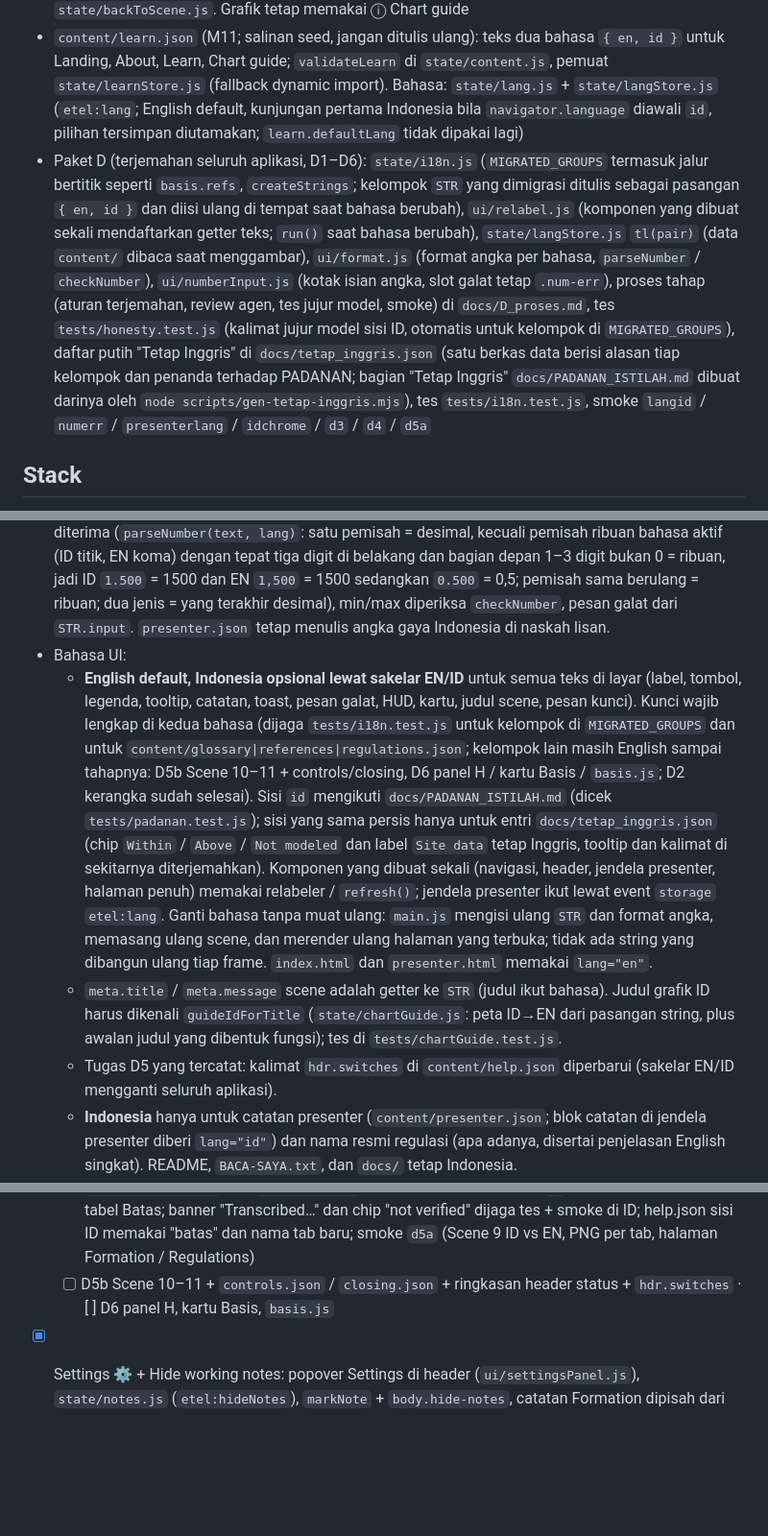
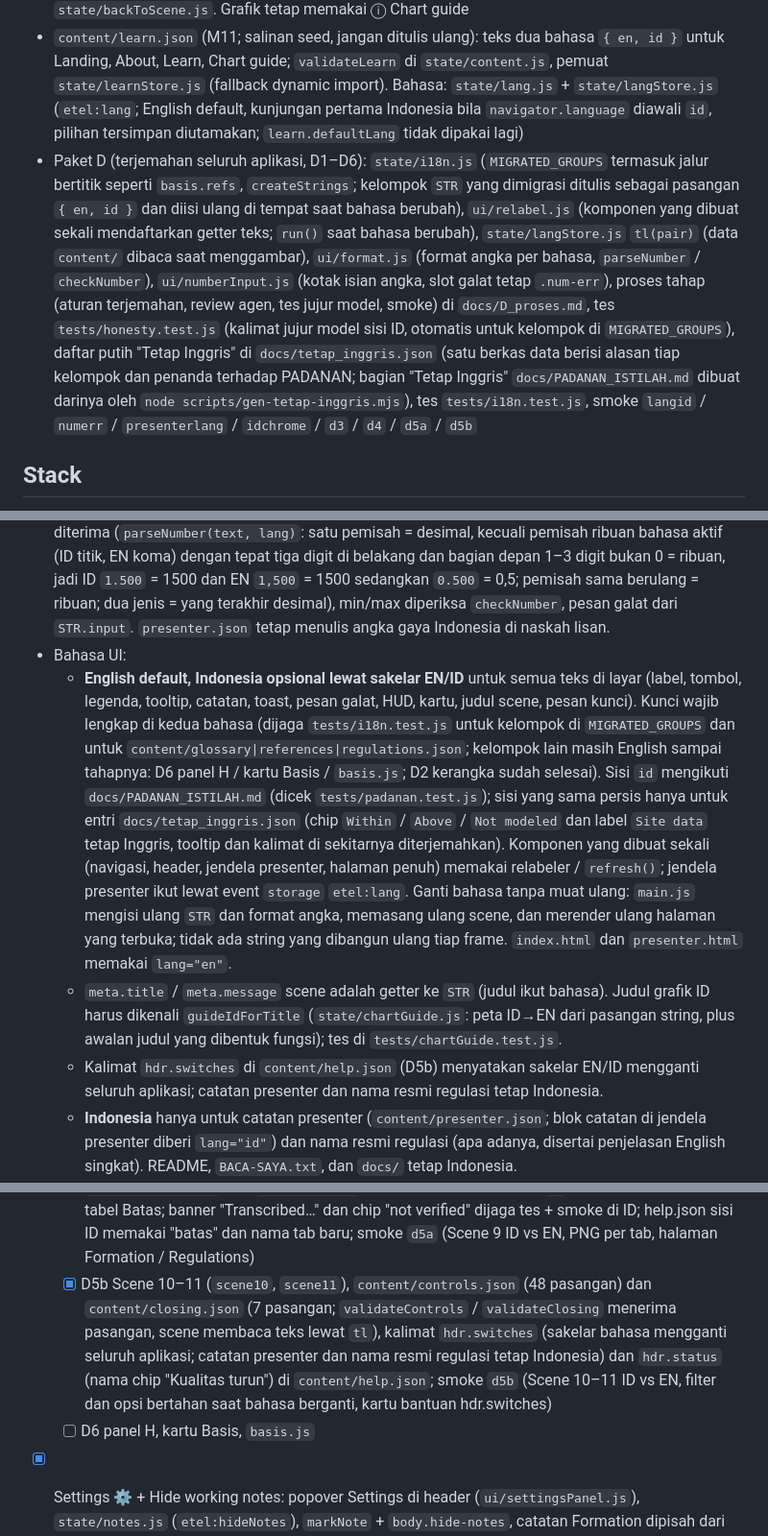
Before and after one commit to muhammad-afifani/3D-Motion-Presentation, a Markdown page: CLAUDE.md, 3 parts joined by grey strips. Shown at 96% size. Rendered like a GitHub page; blank space fills up the shorter version.

Commit message:
D5b: status CLAUDE.md dan D_proses.md
Co-Authored-By: Claude Sonnet 5.5 <noreply@anthropic.com>
Claude-Session: https://claude.ai/code/session_01Cz63RWwsBLPVtWDNJ9DzyE

```diff
--- a/CLAUDE.md
+++ b/CLAUDE.md
@@ -13,7 +14,7 @@ Presentasi web 3D interaktif untuk staf produksi migas: diesel engine, gas engin
 - `src/state/route.js` + `src/state/mode.js`: alamat hash dan mode Explore / Present (lihat README "Explore dan Present"). M11: tanpa hash / `#/` = landing (Explore; Present → Scene 1), `#/about`, `#/learn[/<lessonId>]`, `#/learn/charts[/<chartId>]` (`ui/learnHost.js`; ⓘ di grafik membuka `#/learn/charts/<id>` dan mengingat scene asal untuk "← Back to the chart")
 - `content/help.json` (Bagian C; kartu bantuan ⓘ untuk HUD, kontrol, panel, navigasi, header; `{ version, reviewed, items:{<id>:{what,how,glossary?,lesson?}} }`, teks `{ en, id }`): `validateHelp` di `state/content.js`, pemuat `state/helpStore.js`, inventaris id + elemen yang sengaja tidak diberi bantuan di `state/helpIds.js`, tombol `ui/helpButton.js` (opsi `help: '<id>'` di `ui/hud.js` dan `ui/controls.js`), kartu `ui/helpPopover.js`, asal klik Lesson `state/backToScene.js`. Grafik tetap memakai ⓘ Chart guide
 - `content/learn.json` (M11; salinan seed, jangan ditulis ulang): teks dua bahasa `{ en, id }` untuk Landing, About, Learn, Chart guide; `validateLearn` di `state/content.js`, pemuat `state/learnStore.js` (fallback dynamic import). Bahasa: `state/lang.js` + `state/langStore.js` (`etel:lang`; English default, kunjungan pertama Indonesia bila `navigator.language` diawali `id`, pilihan tersimpan diutamakan; `learn.defaultLang` tidak dipakai lagi)
-- Paket D (terjemahan seluruh aplikasi, D1–D6): `state/i18n.js` (`MIGRATED_GROUPS` termasuk jalur bertitik seperti `basis.refs`, `createStrings`; kelompok `STR` yang dimigrasi ditulis sebagai pasangan `{ en, id }` dan diisi ulang di tempat saat bahasa berubah), `ui/relabel.js` (komponen yang dibuat sekali mendaftarkan getter teks; `run()` saat bahasa berubah), `state/langStore.js` `tl(pair)` (data `content/` dibaca saat menggambar), `ui/format.js` (format angka per bahasa, `parseNumber` / `checkNumber`), `ui/numberInput.js` (kotak isian angka, slot galat tetap `.num-err`), proses tahap (aturan terjemahan, review agen, tes jujur model, smoke) di `docs/D_proses.md`, tes `tests/honesty.test.js` (kalimat jujur model sisi ID, otomatis untuk kelompok di `MIGRATED_GROUPS`), daftar putih "Tetap Inggris" di `docs/tetap_inggris.json` (satu berkas data berisi alasan tiap kelompok dan penanda terhadap PADANAN; bagian "Tetap Inggris" `docs/PADANAN_ISTILAH.md` dibuat darinya oleh `node scripts/gen-tetap-inggris.mjs`), tes `tests/i18n.test.js`, smoke `langid` / `numerr` / `presenterlang` / `idchrome` / `d3` / `d4` / `d5a`
+- Paket D (terjemahan seluruh aplikasi, D1–D6): `state/i18n.js` (`MIGRATED_GROUPS` termasuk jalur bertitik seperti `basis.refs`, `createStrings`; kelompok `STR` yang dimigrasi ditulis sebagai pasangan `{ en, id }` dan diisi ulang di tempat saat bahasa berubah), `ui/relabel.js` (komponen yang dibuat sekali mendaftarkan getter teks; `run()` saat bahasa berubah), `state/langStore.js` `tl(pair)` (data `content/` dibaca saat menggambar), `ui/format.js` (format angka per bahasa, `parseNumber` / `checkNumber`), `ui/numberInput.js` (kotak isian angka, slot galat tetap `.num-err`), proses tahap (aturan terjemahan, review agen, tes jujur model, smoke) di `docs/D_proses.md`, tes `tests/honesty.test.js` (kalimat jujur model sisi ID, otomatis untuk kelompok di `MIGRATED_GROUPS`), daftar putih "Tetap Inggris" di `docs/tetap_inggris.json` (satu berkas data berisi alasan tiap kelompok dan penanda terhadap PADANAN; bagian "Tetap Inggris" `docs/PADANAN_ISTILAH.md` dibuat darinya oleh `node scripts/gen-tetap-inggris.mjs`), tes `tests/i18n.test.js`, smoke `langid` / `numerr` / `presenterlang` / `idchrome` / `d3` / `d4` / `d5a` / `d5b`
 
 ## Stack
 Vite + JavaScript ES modules (JSDoc untuk tipe), three.js, vitest. Tanpa backend dan tanpa API eksternal saat runtime. Harus jalan offline lewat `npm run build:offline` + server statis lokal (mis. `npm run preview:offline`; lihat README "Cara presentasi offline"; `file://` tidak didukung karena ES module/Web Worker), dan ter-deploy ke GitHub Pages lewat `.github/workflows/deploy.yml` (`npm run build`, base `/<nama-repo>/`). Semua model 3D prosedural (tanpa file aset berhak cipta). Grafik 2D memakai canvas buatan sendiri atau uPlot.
@@ -62,9 +63,9 @@ Alur data satu arah: `UI control → store.set → derive() → frame → { rig
 - Tema Dark / Light (`src/state/theme.js`, kunci `etel:theme`, default Dark, tanpa `prefers-color-scheme`): semua warna lewat variabel CSS di blok token `src/styles.css`; grafik canvas memakai rujukan `CV.*` / `var(--…)` yang diterjemahkan `chartBase` (teks berwarna: varian `-ink`). Viewport 3D (`--vp-*`): arang di Dark, abu-krem terang (varian A) di Light; tone dibaca `src/gfx/viewportTone.js` (`--vp-tone`: bloom, blending nyala, palet partikel `speciesColors3D`), scene dipasang ulang bila tone berubah. Kotak di atas viewport memakai kaca (`--overlay-bg` dkk. ≤ 0,6 di Light + `--glass-blur`); `.vp-scope` dan `.nox-species` mengikuti tone viewport. Tidak ada literal warna di `charts/`, `scenes/`, `ui/` selain warna suhu model (dijaga `tests/theme.test.js`).
 - Angka UI: font tabular-nums; format mengikuti bahasa UI lewat satu modul `src/ui/format.js` (EN 1,500.5 dan 0.87; ID 1.500,5 dan 0,87): HUD, tabel Limits/Regulations, tick sumbu canvas, legenda, ekspor PNG, jendela presenter. Jangan memformat angka di luar `format.js` (`toFixed`, `toLocaleString`, `Intl` langsung). Tanda tangan `formatNumber(x, { digits, qty })` menyiapkan pengaturan satuan (`qty` = jenis besaran; belum dipakai). Isian angka pengguna memakai `ui/numberInput.js` (kotak teks `inputmode="decimal"`, bukan `type="number"`): koma maupun titik diterima (`parseNumber(text, lang)`: satu pemisah = desimal, kecuali pemisah ribuan bahasa aktif (ID titik, EN koma) dengan tepat tiga digit di belakang dan bagian depan 1–3 digit bukan 0 = ribuan, jadi ID `1.500` = 1500 dan EN `1,500` = 1500 sedangkan `0.500` = 0,5; pemisah sama berulang = ribuan; dua jenis = yang terakhir desimal), min/max diperiksa `checkNumber`, pesan galat dari `STR.input`. `presenter.json` tetap menulis angka gaya Indonesia di naskah lisan.
 - Bahasa UI:
-  - **English default, Indonesia opsional lewat sakelar EN/ID** untuk semua teks di layar (label, tombol, legenda, tooltip, catatan, toast, pesan galat, HUD, kartu, judul scene, pesan kunci). Kunci wajib lengkap di kedua bahasa (dijaga `tests/i18n.test.js` untuk kelompok di `MIGRATED_GROUPS` dan untuk `content/glossary|references|regulations.json`; kelompok lain masih English sampai tahapnya: D5b Scene 10–11 + controls/closing, D6 panel H / kartu Basis / `basis.js`; D2 kerangka sudah selesai). Sisi `id` mengikuti `docs/PADANAN_ISTILAH.md` (dicek `tests/padanan.test.js`); sisi yang sama persis hanya untuk entri `docs/tetap_inggris.json` (chip `Within` / `Above` / `Not modeled` dan label `Site data` tetap Inggris, tooltip dan kalimat di sekitarnya diterjemahkan). Komponen yang dibuat sekali (navigasi, header, jendela presenter, halaman penuh) memakai relabeler / `refresh()`; jendela presenter ikut lewat event `storage` `etel:lang`. Ganti bahasa tanpa muat ulang: `main.js` mengisi ulang `STR` dan format angka, memasang ulang scene, dan merender ulang halaman yang terbuka; tidak ada string yang dibangun ulang tiap frame. `index.html` dan `presenter.html` memakai `lang="en"`.
+  - **English default, Indonesia opsional lewat sakelar EN/ID** untuk semua teks di layar (label, tombol, legenda, tooltip, catatan, toast, pesan galat, HUD, kartu, judul scene, pesan kunci). Kunci wajib lengkap di kedua bahasa (dijaga `tests/i18n.test.js` untuk kelompok di `MIGRATED_GROUPS` dan untuk `content/glossary|references|regulations.json`; kelompok lain masih English sampai tahapnya: D6 panel H / kartu Basis / `basis.js`; D2 kerangka sudah selesai). Sisi `id` mengikuti `docs/PADANAN_ISTILAH.md` (dicek `tests/padanan.test.js`); sisi yang sama persis hanya untuk entri `docs/tetap_inggris.json` (chip `Within` / `Above` / `Not modeled` dan label `Site data` tetap Inggris, tooltip dan kalimat di sekitarnya diterjemahkan). Komponen yang dibuat sekali (navigasi, header, jendela presenter, halaman penuh) memakai relabeler / `refresh()`; jendela presenter ikut lewat event `storage` `etel:lang`. Ganti bahasa tanpa muat ulang: `main.js` mengisi ulang `STR` dan format angka, memasang ulang scene, dan merender ulang halaman yang terbuka; tidak ada string yang dibangun ulang tiap frame. `index.html` dan `presenter.html` memakai `lang="en"`.
   - `meta.title` / `meta.message` scene adalah getter ke `STR` (judul ikut bahasa). Judul grafik ID harus dikenali `guideIdForTitle` (`state/chartGuide.js`: peta ID→EN dari pasangan string, plus awalan judul yang dibentuk fungsi); tes di `tests/chartGuide.test.js`.
-  - Tugas D5 yang tercatat: kalimat `hdr.switches` di `content/help.json` diperbarui (sakelar EN/ID mengganti seluruh aplikasi).
+  - Kalimat `hdr.switches` di `content/help.json` (D5b) menyatakan sakelar EN/ID mengganti seluruh aplikasi; catatan presenter dan nama resmi regulasi tetap Indonesia.
   - **Indonesia** hanya untuk catatan presenter (`content/presenter.json`; blok catatan di jendela presenter diberi `lang="id"`) dan nama resmi regulasi (apa adanya, disertai penjelasan English singkat). README, `BACA-SAYA.txt`, dan `docs/` tetap Indonesia.
   - Gaya: kalimat pendek, angka dan satuan di depan, tanpa kata hiasan, bentuk aktif, jangan menjelaskan yang sudah terlihat. Tanpa nama fungsi/konstanta kode di caption, tooltip, atau HUD.
   - Kalimat kejujuran model tidak boleh berubah makna: korelasi emisi berlabel "indicative"; twin-shaft = jendela operasi bergeser dan menyempit; single-shaft = "cliff" CO setelah IGV habis; basis O₂ dan volume selalu di samping angka ppm / mg/Nm³.
@@ -121,7 +122,8 @@ Alur data satu arah: `UI control → store.set → derive() → frame → { rig
   - [x] D3 Scene 1–4 + grafik bersama (`charts`) + tag Basis: `scene1–4`, `charts`, `basis.tag/tagTip` pasangan `{ en, id }`; `meta.title/message` scene berupa getter; judul grafik ID dikenali `guideIdForTitle` (peta ID→EN dari pasangan string); "Site data" → "Data lapangan" di sisi ID; `tests/honesty.test.js`; smoke `d3` (teks kanvas ID vs EN); proses di `docs/D_proses.md`
   - [x] D4 Scene 5–8: `scene5–8` pasangan `{ en, id }` (281 string), varian sub-label tile HUD `common.basis.tile` / `tileCO` (ID tanpa "(ppmvd)" karena satuan menempel di tile), `cycleChart` membaca teks sumbu saat dibuat (bug D3: judul P-v / T-s membeku di bahasa awal), tes jujur model per jalur Scene 6–8, smoke `d4` (teks kanvas ID vs EN, perbandingan "ganti bahasa" vs "muat langsung ID", tumpang tindih panel kontrol, Scene 6 chip + garis batas saat ganti bahasa)
   - [x] D5a Scene 9 (lima tab; "Limits" → "Batas", "Formation" → "Terbentuk", "Levers" → "Tuas", "GHG" → "GRK" di sisi ID), `content/emission_formation.json` (148 pasangan `{ en, id }`; `validateFormation` dan `formationView` memakai pasangan lewat `tl`), halaman Formation, tabel Batas; banner "Transcribed…" dan chip "not verified" dijaga tes + smoke di ID; help.json sisi ID memakai "batas" dan nama tab baru; smoke `d5a` (Scene 9 ID vs EN, PNG per tab, halaman Formation / Regulations)
-  - [ ] D5b Scene 10–11 + `controls.json` / `closing.json` + ringkasan header status + `hdr.switches` · [ ] D6 panel H, kartu Basis, `basis.js`
+  - [x] D5b Scene 10–11 (`scene10`, `scene11`), `content/controls.json` (48 pasangan) dan `content/closing.json` (7 pasangan; `validateControls` / `validateClosing` menerima pasangan, scene membaca teks lewat `tl`), kalimat `hdr.switches` (sakelar bahasa mengganti seluruh aplikasi; catatan presenter dan nama resmi regulasi tetap Indonesia) dan `hdr.status` (nama chip "Kualitas turun") di `content/help.json`; smoke `d5b` (Scene 10–11 ID vs EN, filter dan opsi bertahan saat bahasa berganti, kartu bantuan hdr.switches)
+  - [ ] D6 panel H, kartu Basis, `basis.js`
 - [x] Settings ⚙ + Hide working notes: popover Settings di header (`ui/settingsPanel.js`), `state/notes.js` (`etel:hideNotes`), `markNote` + `body.hide-notes`, catatan Formation dipisah dari pengantar, daftar putih catatan kerja dan tes label kejujuran, smoke 3 viewport × 2 tema (header tanpa tumpang tindih, Present, PNG)
 
 ## Golden test acuan (ringkas; tabel lengkap di `docs/PROMPT_simulasi_3D.md` bagian 12)
```
Also changed, not shown: other parts of CLAUDE.md (+2 -1 lines), docs/D_proses.md (+1 -0 lines).
